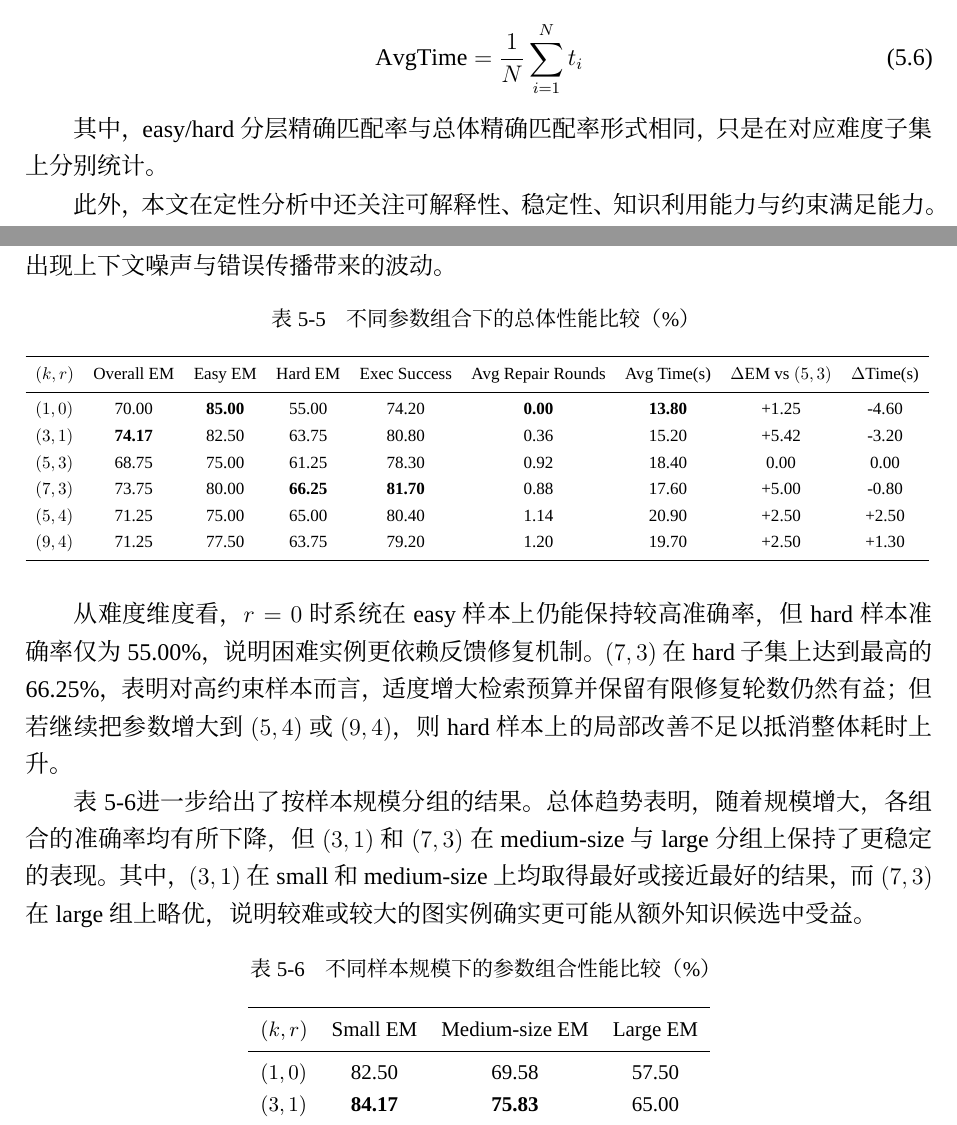
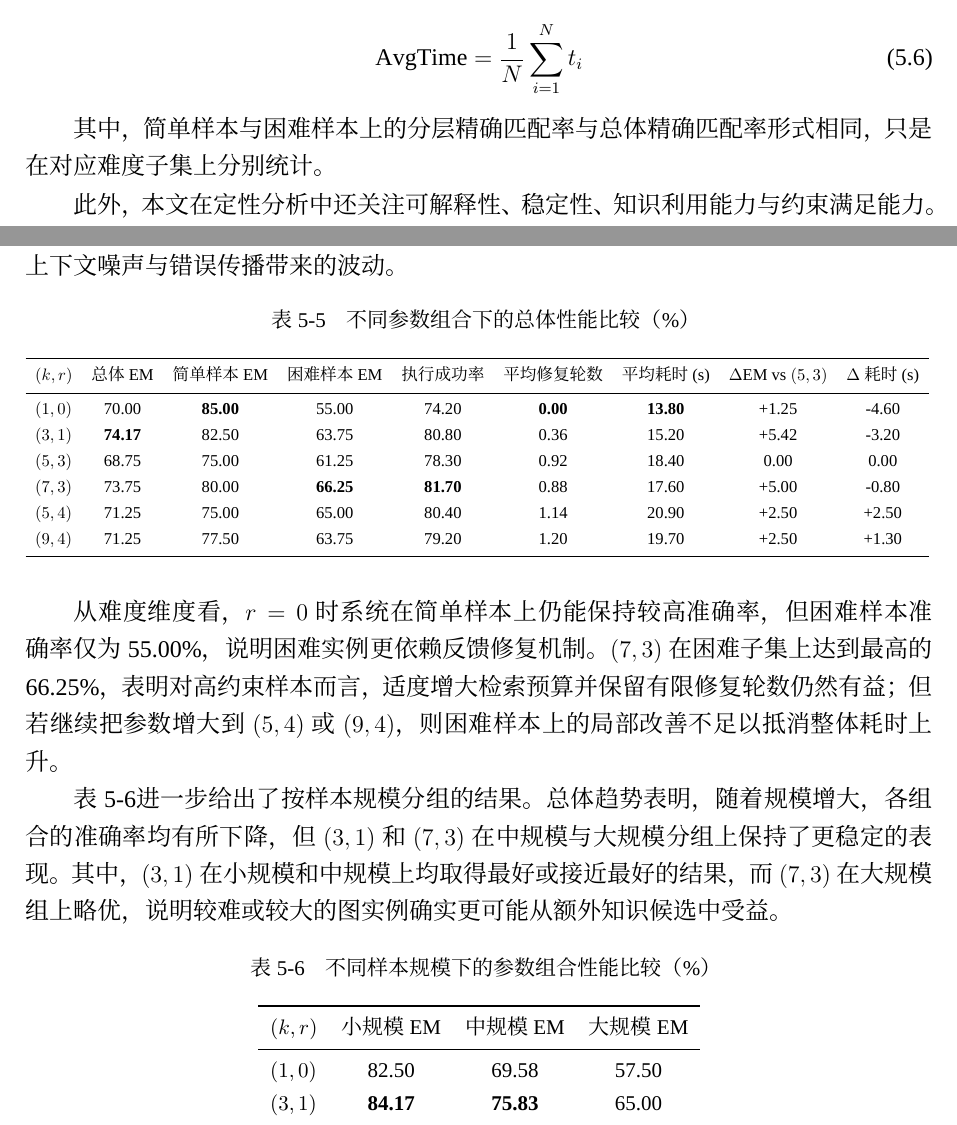
Before and after one commit to Hiddenweless/MyGraduationThesis, a LaTeX thesis (SEU-master-thesis-template-master/main.tex, which reads SEU-master-thesis-template-master/chapters/chapter5.tex): two parts of pages 72 and 78 of 105, joined at a grey line, cut so that both start at the same text. Compiled offline with XeLaTeX; a missing font is replaced by an installed copy or a similar font.

Commit message:
Auto-sync thesis after successful build

```diff
--- a/SEU-master-thesis-template-master/chapters/chapter5.tex
+++ b/SEU-master-thesis-template-master/chapters/chapter5.tex
@@ -78,7 +78,7 @@
 \mathrm{AvgTime} = \frac{1}{N}\sum_{i=1}^{N} t_i
 \end{equation}
 
-其中，easy/hard 分层精确匹配率与总体精确匹配率形式相同，只是在对应难度子集上分别统计。
+其中，简单样本与困难样本上的分层精确匹配率与总体精确匹配率形式相同，只是在对应难度子集上分别统计。
 
 此外，本文在定性分析中还关注可解释性、稳定性、知识利用能力与约束满足能力。其中，可解释性用于评估系统是否能够清晰呈现规划步骤、错误反馈与修复过程；稳定性用于观察结构相近但表达不同的问题上输出是否一致；知识利用能力用于衡量模型是否能够依据规划调用合适的图算法 API；约束满足能力则用于评估路径、匹配和时间窗口等关键约束的达成情况。这些观察维度虽然不直接纳入统一表格统计，但对理解 PlanGraph 性能来源具有重要意义。
 
@@ -258,5 +258,5 @@ Q4 规划伪代码 + 结构约束标签 & 5000 & \textbf{82.1\%} & \textbf{94.2\
 
-表~\ref{tab:param_main_result}给出了代表性参数组合的主结果。可以看到，默认配置 $(5,3)$ 并不是该任务上的最优折中点；在本组实验中，$(3,1)$ 取得最高整体准确率 74.17\%，同时平均耗时仅为 15.20 秒，较默认配置减少 3.20 秒。相比之下，$(1,0)$ 虽然成本最低，但在 hard 样本上下降明显；而进一步增大检索候选数与修复轮数后，准确率收益并未持续提升，反而出现上下文噪声与错误传播带来的波动。
+表~\ref{tab:param_main_result}给出了代表性参数组合的主结果。可以看到，默认配置 $(5,3)$ 并不是该任务上的最优折中点；在本组实验中，$(3,1)$ 取得最高整体准确率 74.17\%，同时平均耗时仅为 15.20 秒，较默认配置减少 3.20 秒。相比之下，$(1,0)$ 虽然成本最低，但在困难样本上下降明显；而进一步增大检索候选数与修复轮数后，准确率收益并未持续提升，反而出现上下文噪声与错误传播带来的波动。
 
 \begin{table}[htbp]
 \centering
@@ -266,7 +266,7 @@ Q4 规划伪代码 + 结构约束标签 & 5000 & \textbf{82.1\%} & \textbf{94.2\
 \resizebox{\textwidth}{!}{%
 \begin{tabular}{lcccccccc}
 \toprule
-$(k,r)$ & Overall EM & Easy EM & Hard EM & Exec Success & Avg Repair Rounds & Avg Time(s) & $\Delta$EM vs $(5,3)$ & $\Delta$Time(s) \\
+$(k,r)$ & 总体 EM & 简单样本 EM & 困难样本 EM & 执行成功率 & 平均修复轮数 & 平均耗时(s) & $\Delta$EM vs $(5,3)$ & $\Delta$耗时(s) \\
 \midrule
 $(1,0)$ & 70.00 & \textbf{85.00} & 55.00 & 74.20 & \textbf{0.00} & \textbf{13.80} & +1.25 & -4.60 \\
 $(3,1)$ & \textbf{74.17} & 82.50 & 63.75 & 80.80 & 0.36 & 15.20 & +5.42 & -3.20 \\
@@ -279,9 +279,9 @@ $(9,4)$ & 71.25 & 77.50 & 63.75 & 79.20 & 1.20 & 19.70 & +2.50 & +1.30 \\
 }
 \end{table}
 
-从难度维度看，$r=0$ 时系统在 easy 样本上仍能保持较高准确率，但 hard 样本准确率仅为 55.00\%，说明困难实例更依赖反馈修复机制。$(7,3)$ 在 hard 子集上达到最高的 66.25\%，表明对高约束样本而言，适度增大检索预算并保留有限修复轮数仍然有益；但若继续把参数增大到 $(5,4)$ 或 $(9,4)$，则 hard 样本上的局部改善不足以抵消整体耗时上升。
+从难度维度看，$r=0$ 时系统在简单样本上仍能保持较高准确率，但困难样本准确率仅为 55.00\%，说明困难实例更依赖反馈修复机制。$(7,3)$ 在困难子集上达到最高的 66.25\%，表明对高约束样本而言，适度增大检索预算并保留有限修复轮数仍然有益；但若继续把参数增大到 $(5,4)$ 或 $(9,4)$，则困难样本上的局部改善不足以抵消整体耗时上升。
 
-表~\ref{tab:param_scale_result}进一步给出了按样本规模分组的结果。总体趋势表明，随着规模增大，各组合的准确率均有所下降，但 $(3,1)$ 和 $(7,3)$ 在 medium-size 与 large 分组上保持了更稳定的表现。其中，$(3,1)$ 在 small 和 medium-size 上均取得最好或接近最好的结果，而 $(7,3)$ 在 large 组上略优，说明较难或较大的图实例确实更可能从额外知识候选中受益。
+表~\ref{tab:param_scale_result}进一步给出了按样本规模分组的结果。总体趋势表明，随着规模增大，各组合的准确率均有所下降，但 $(3,1)$ 和 $(7,3)$ 在中规模与大规模分组上保持了更稳定的表现。其中，$(3,1)$ 在小规模和中规模上均取得最好或接近最好的结果，而 $(7,3)$ 在大规模组上略优，说明较难或较大的图实例确实更可能从额外知识候选中受益。
 
 \begin{table}[htbp]
 \centering
@@ -290,7 +290,7 @@ $(9,4)$ & 71.25 & 77.50 & 63.75 & 79.20 & 1.20 & 19.70 & +2.50 & +1.30 \\
 \small
 \begin{tabular}{lccc}
 \toprule
-$(k,r)$ & Small EM & Medium-size EM & Large EM \\
+$(k,r)$ & 小规模 EM & 中规模 EM & 大规模 EM \\
 \midrule
 $(1,0)$ & 82.50 & 69.58 & 57.50 \\
 $(3,1)$ & \textbf{84.17} & \textbf{75.83} & 65.00 \\
```
Also changed, not shown: SEU-master-thesis-template-master/figures/paper/exp_ablation.svg (added), SEU-master-thesis-template-master/figures/paper/exp_category_accuracy.svg (added), SEU-master-thesis-template-master/figures/paper/exp_difficulty_scale.svg (added), SEU-master-thesis-template-master/figures/paper/exp_overall_accuracy.svg (added), SEU-master-thesis-template-master/chapters/chapter5.tex (12 more changed lines), 1 other file.
